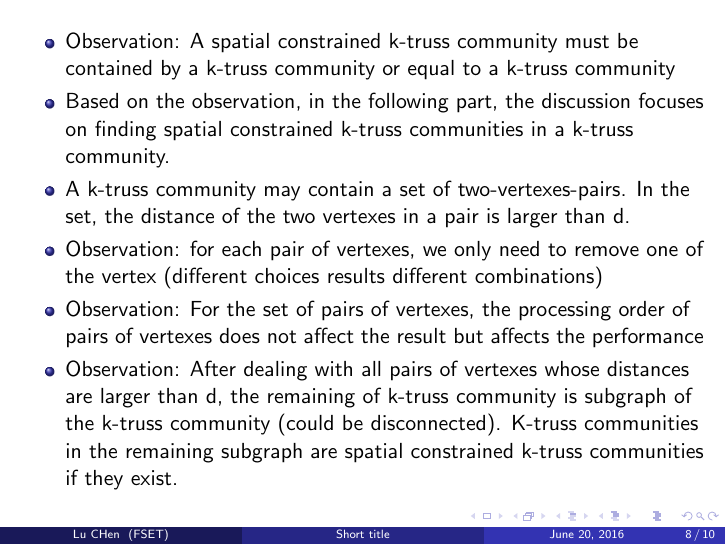
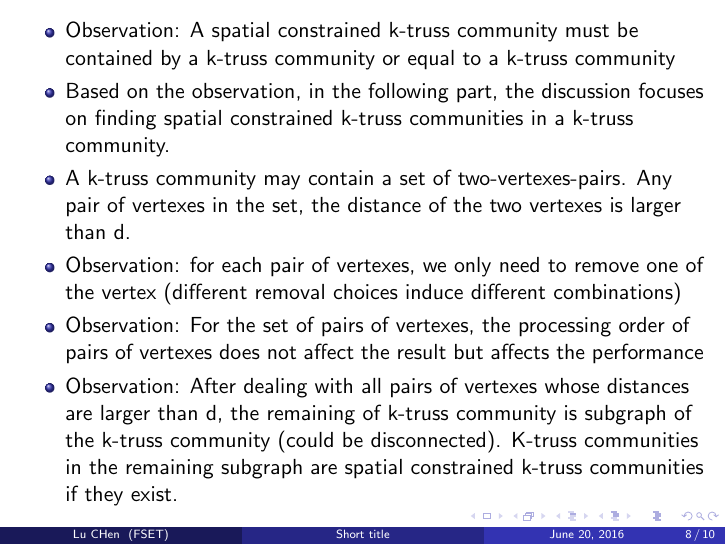
Before and after one commit to Winglu/Weekly-Presentation, LaTeX slides (Sample/presentation_sample.tex): page 8 of 10. Compiled offline with pdfLaTeX.

Commit message:
sample report added

```diff
--- a/Sample/presentation_sample.tex
+++ b/Sample/presentation_sample.tex
@@ -178,8 +178,8 @@ Better
 \begin{itemize}
 \item Observation: A spatial constrained k-truss community must be contained by a k-truss community or equal to a k-truss community
 \item Based on the observation, in the following part, the discussion focuses on finding spatial constrained k-truss communities in a k-truss community.
-\item A k-truss community may contain a set of two-vertexes-pairs. In the set, the distance of the two vertexes in a pair is larger than d.
-\item Observation: for each pair of vertexes, we only need to remove one of the vertex (different choices results different combinations)
+\item A k-truss community may contain a set of two-vertexes-pairs. Any pair of vertexes in the set, the distance of the two vertexes is larger than d.
+\item Observation: for each pair of vertexes, we only need to remove one of the vertex (different removal choices induce different combinations)
 \item Observation: For the set of pairs of vertexes, the processing order of pairs of vertexes does not affect the result but affects the performance
 \item Observation: After dealing with all pairs of vertexes whose distances are larger than d, the remaining of k-truss community is subgraph of the k-truss community (could be disconnected).
 K-truss communities in the remaining subgraph are spatial constrained k-truss communities if they exist.
```
Also changed, not shown: Sample/presentation_sample.pdf, 6 other files.
